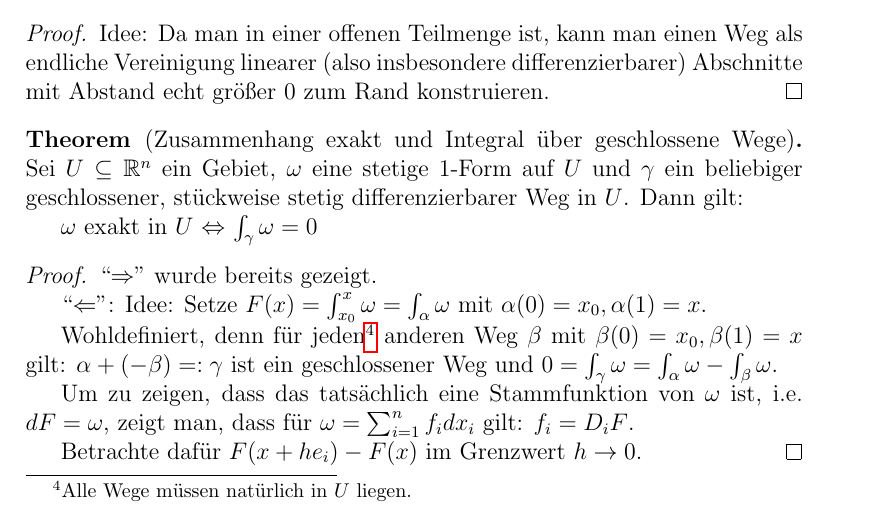
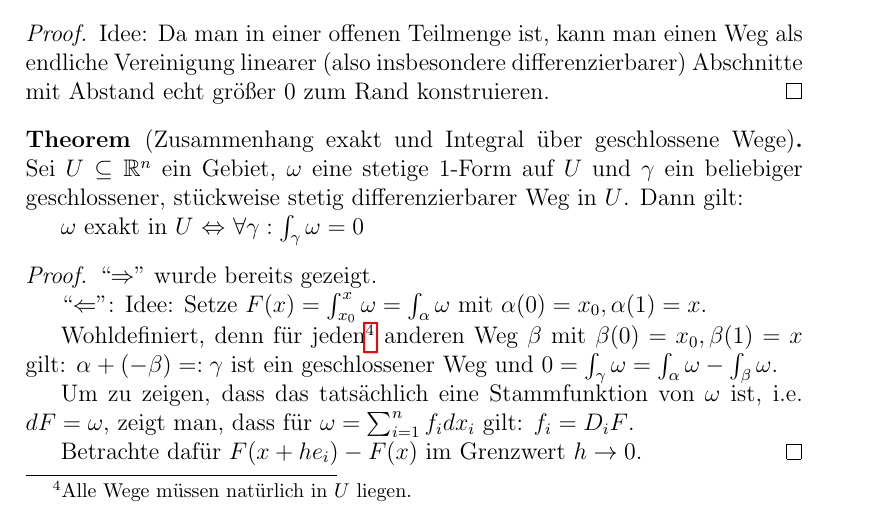
Before and after one commit to petermuehlbacher/surveys, a LaTeX document (analysis3/analysis3.tex, which reads analysis3/chapters/pathintegrals.tex): part of page 8 of 24, cut so that both start at the same text. Compiled offline with pdfLaTeX.

Commit message:
fixed ambiguous statement

```diff
--- a/analysis3/chapters/pathintegrals.tex
+++ b/analysis3/chapters/pathintegrals.tex
@@ -206,7 +206,7 @@ Im Folgenden sei $U \subseteq \mathbb R^n$, $p \in U$ und $f: U\rightarrow \mat
 \begin{theorem}[Zusammenhang exakt und Integral \"uber geschlossene Wege]
 	Sei $U \subseteq \mathbb R^n$ ein Gebiet, $\omega$ eine stetige 1-Form auf $U$ und $\gamma$ ein beliebiger geschlossener, st\"uckweise stetig differenzierbarer Weg in $U$. Dann gilt:
 
-	$\omega$ exakt in $U$ $\Leftrightarrow$ $\int_\gamma \omega = 0$
+	$\omega$ exakt in $U$ $\Leftrightarrow$ $\forall \gamma:\int_\gamma \omega = 0$
 \end{theorem}
 \begin{proof}
 	``$\Rightarrow$'' wurde bereits gezeigt.
```
Also changed, not shown: analysis3/analysis3.pdf.
